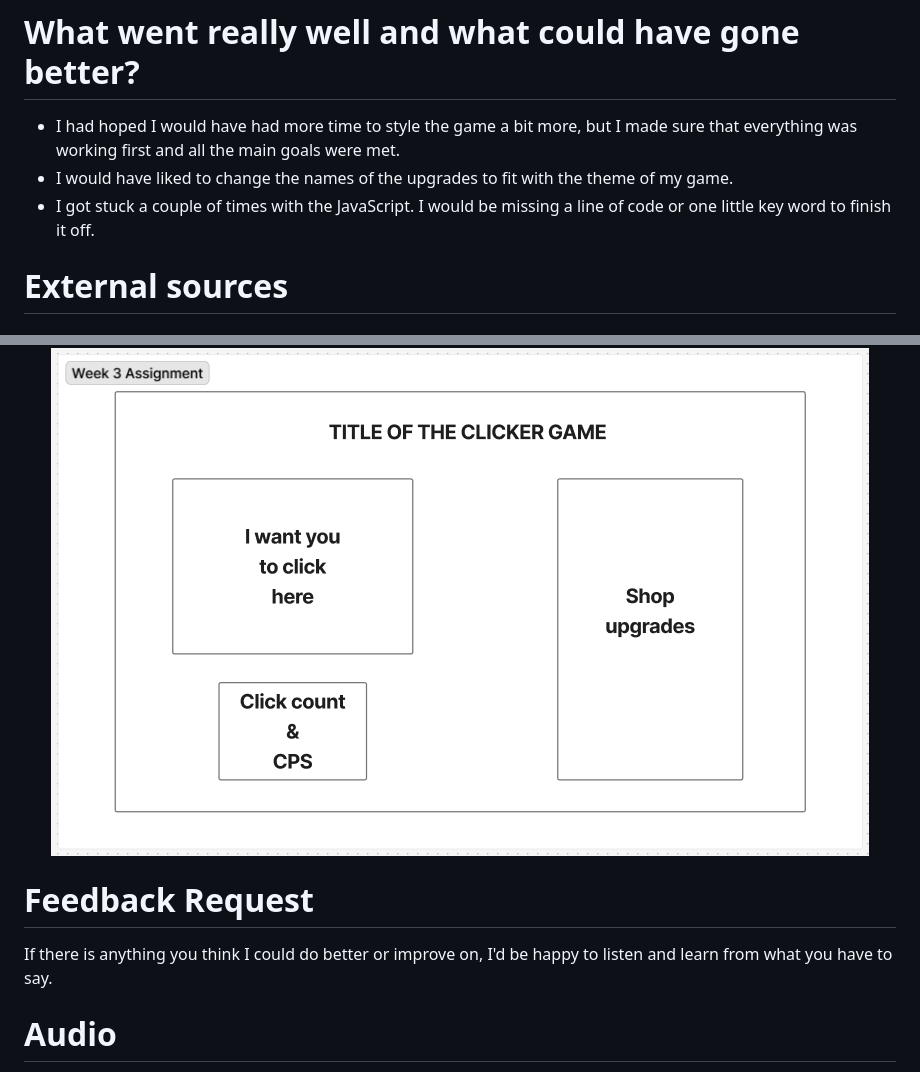
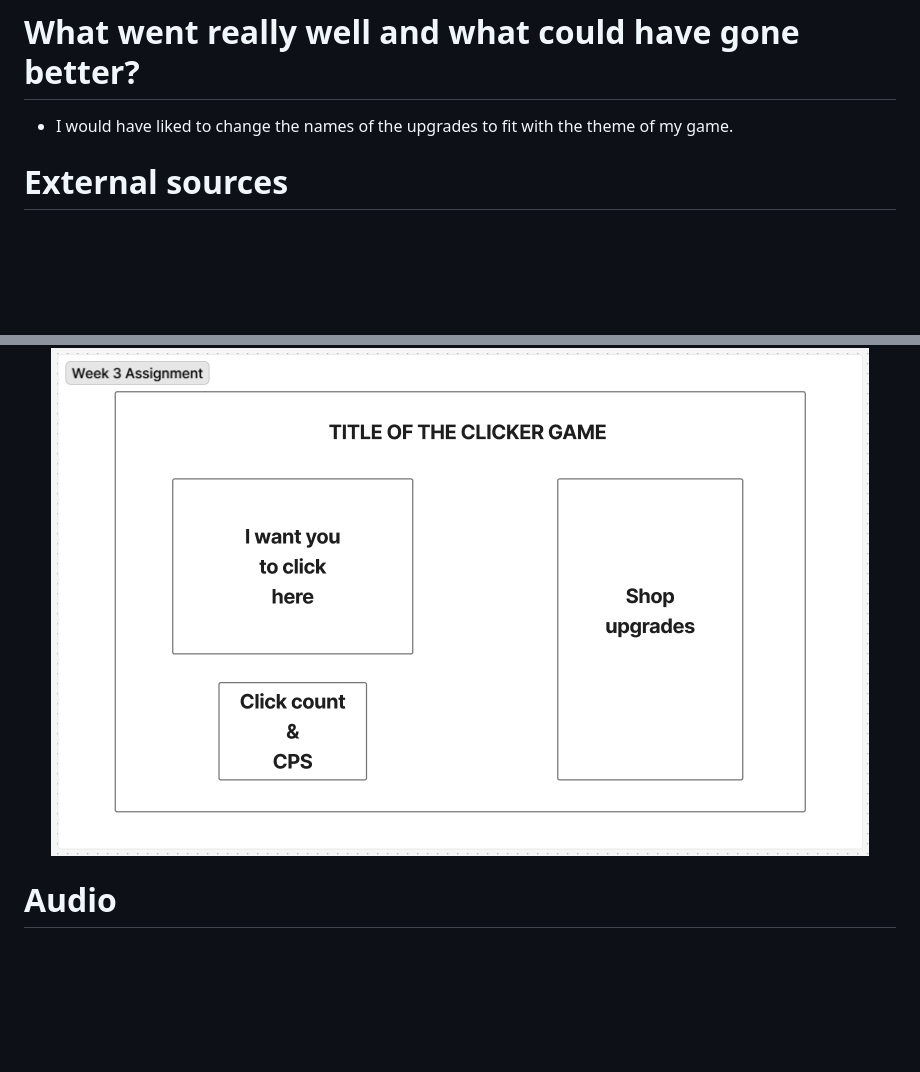
Before and after one commit to IndieMasco/TechEdWeek3Assignment, a Markdown page: README.md, 2 parts joined by grey strips. Rendered like a GitHub page; blank space fills up the shorter version.

```diff
--- a/README.md
+++ b/README.md
@@ -34,9 +40,7 @@ For this week's assignment, we had to build a simple interactive game to engage
 
 # What went really well and what could have gone better?
 
-- I had hoped I would have had more time to style the game a bit more, but I made sure that everything was working first and all the main goals were met.
 - I would have liked to change the names of the upgrades to fit with the theme of my game.
-- I got stuck a couple of times with the JavaScript. I would be missing a line of code or one little key word to finish it off.
 
 # External sources
 
@@ -66,10 +70,6 @@ For this week's assignment, we had to build a simple interactive game to engage
 
 </div>
 
-# Feedback Request
-
-If there is anything you think I could do better or improve on, I'd be happy to listen and learn from what you have to say.
-
 # Audio
 
 - Sound Effect by <a href="https://pixabay.com/users/freesound_community-46691455/?utm_source=link-attribution&utm_medium=referral&utm_campaign=music&utm_content=6462">freesound_community</a> from <a href="https://pixabay.com/sound-effects//?utm_source=link-attribution&utm_medium=referral&utm_campaign=music&utm_content=6462">Pixabay</a>
```
Also changed, not shown: other parts of README.md (+7 -1 lines).
